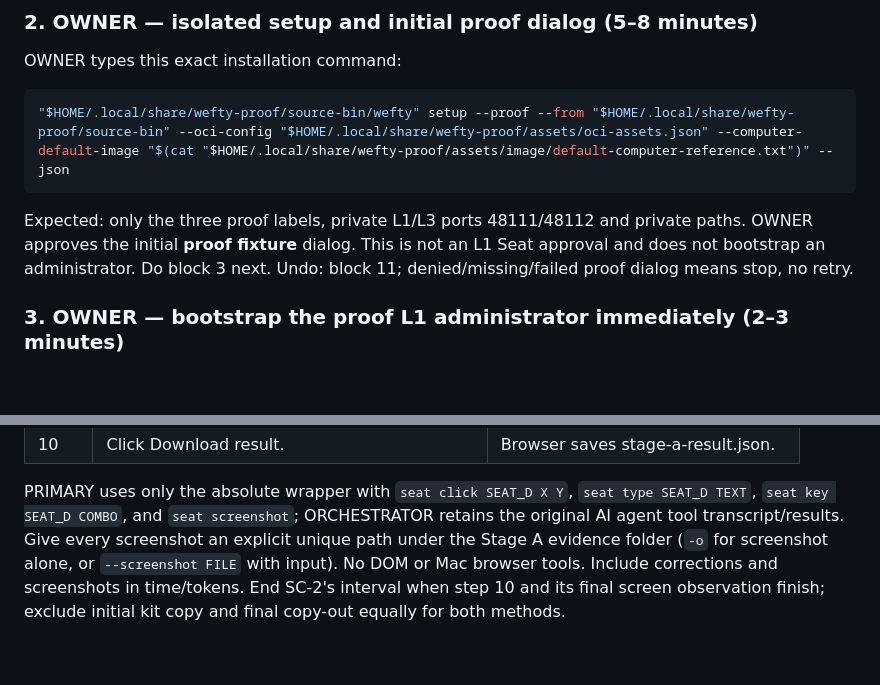
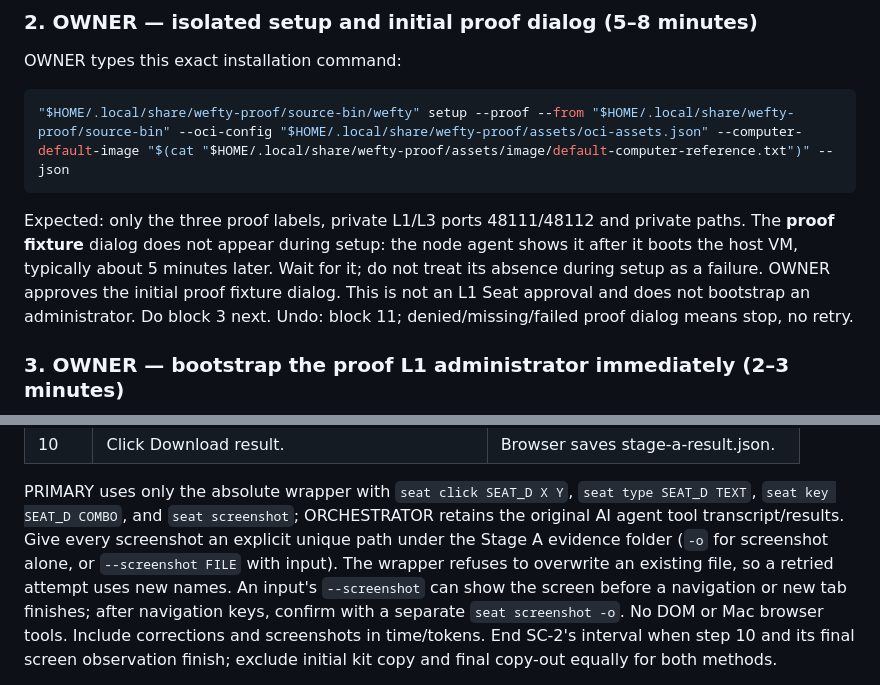
Before and after one commit to Derek-X-Wang/wefty, a Markdown page: docs/acceptance/stage-a-attended.md, 2 parts joined by grey strips. GitHub-like rendering; blank space fills up the shorter version.

````diff
--- a/docs/acceptance/stage-a-attended.md
+++ b/docs/acceptance/stage-a-attended.md
@@ -214,7 +220,10 @@ OWNER types this exact installation command:
 ```
 
 Expected: only the three proof labels, private L1/L3 ports 48111/48112 and
-private paths. OWNER approves the initial **proof fixture** dialog. This is
+private paths. The **proof fixture** dialog does not appear during setup: the
+node agent shows it after it boots the host VM, typically about 5 minutes
+later. Wait for it; do not treat its absence during setup as a failure.
+OWNER approves the initial proof fixture dialog. This is
 not an L1 Seat approval and does not bootstrap an administrator. Do block 3
 next. Undo: block 11; denied/missing/failed proof dialog means stop, no retry.
 
@@ -485,7 +497,10 @@ PRIMARY uses only the absolute wrapper with `seat click SEAT_D X Y`,
 `seat type SEAT_D TEXT`, `seat key SEAT_D COMBO`, and `seat screenshot`;
 ORCHESTRATOR retains the original AI agent tool transcript/results. Give every
 screenshot an explicit unique path under the Stage A evidence folder (`-o`
-for screenshot alone, or `--screenshot FILE` with input). No DOM or
+for screenshot alone, or `--screenshot FILE` with input). The wrapper refuses
+to overwrite an existing file, so a retried attempt uses new names. An input's
+`--screenshot` can show the screen before a navigation or new tab finishes;
+after navigation keys, confirm with a separate `seat screenshot -o`. No DOM or
 Mac browser tools. Include corrections and screenshots in time/tokens. End
 SC-2's interval when step 10 and its final screen observation finish; exclude
 initial kit copy and final copy-out equally for both methods.
````
Also changed, not shown: other parts of docs/acceptance/stage-a-attended.md (+15 -6 lines).
